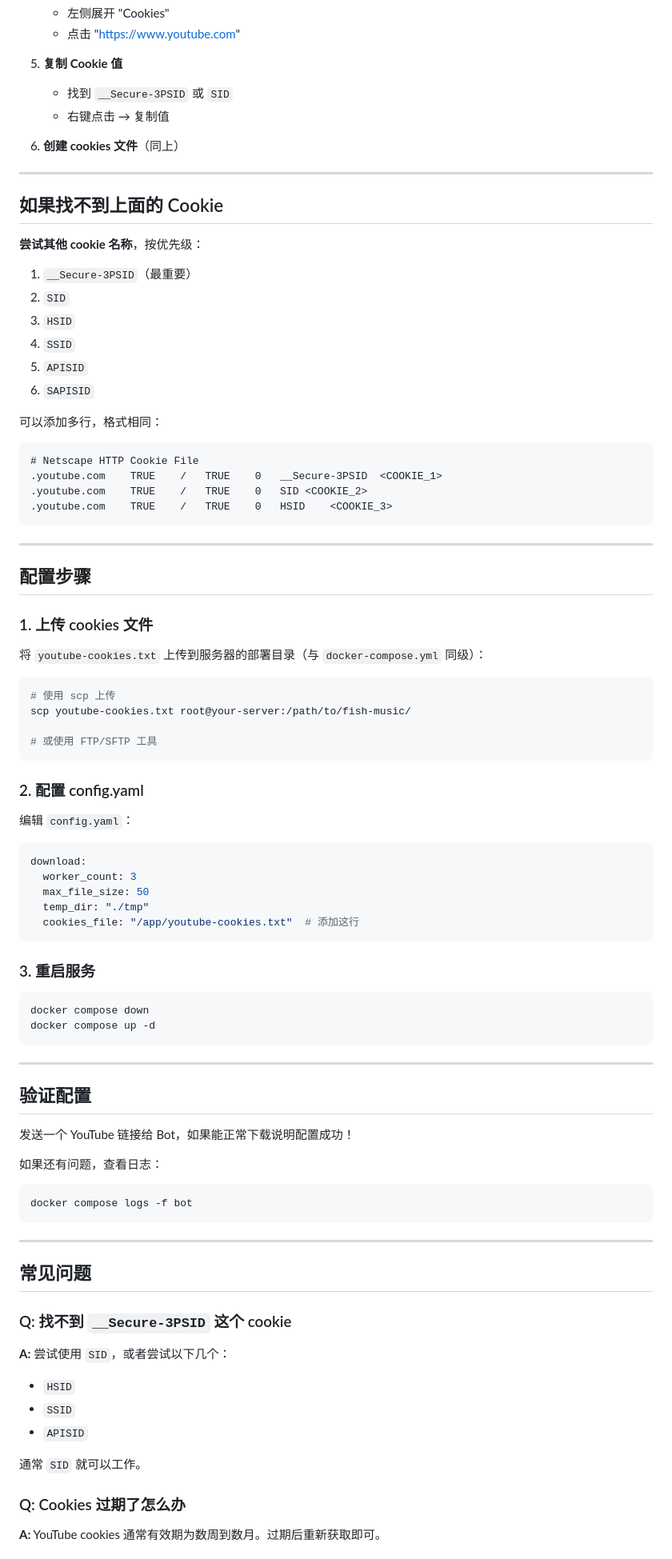
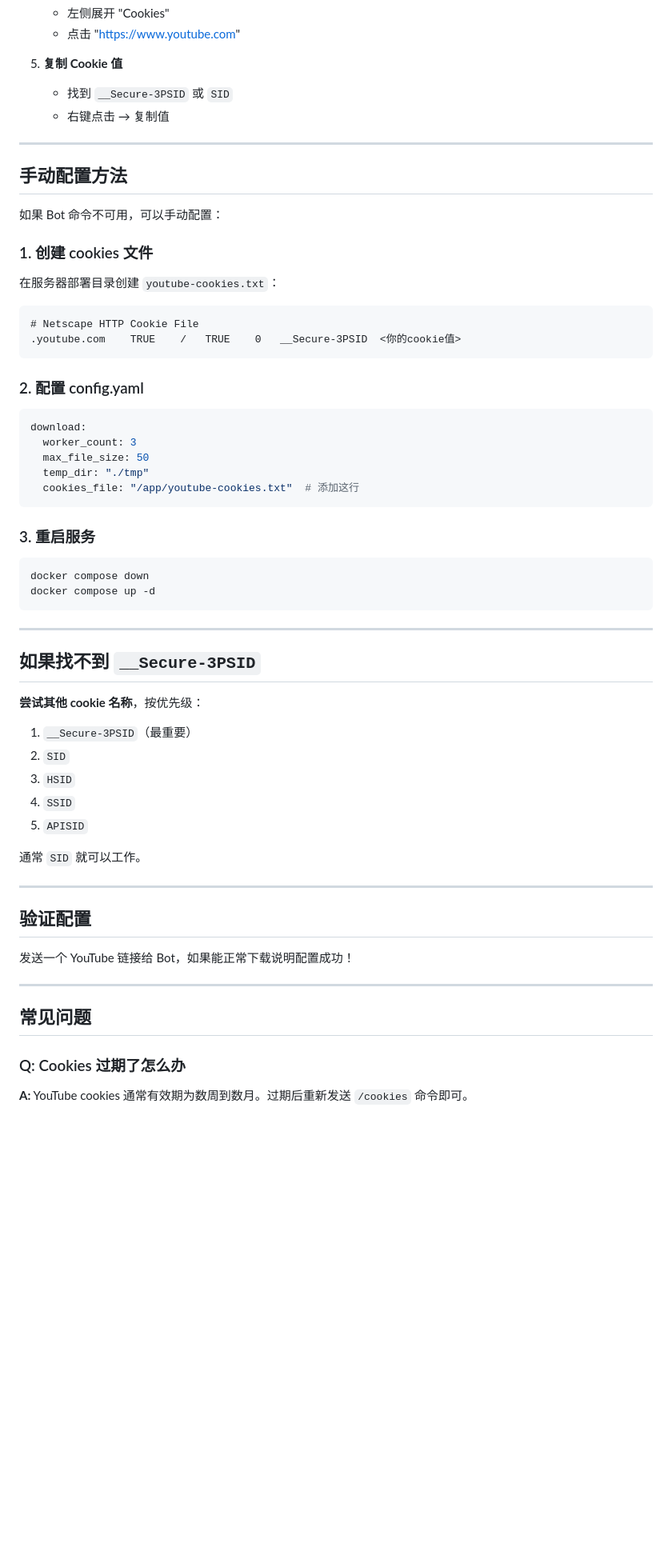
Before and after one commit to qqzhoufan/fish_music, a Markdown page: COOKES.md, the part around one of its changes. Shown at 80% size. Rendered like a GitHub page; blank space fills up the shorter version.

````diff
--- a/COOKES.md
+++ b/COOKES.md
@@ -63,48 +83,22 @@ ERROR: [youtube] XXXXX: Sign in to confirm you're not a bot.
    - 找到 `__Secure-3PSID` 或 `SID`
    - 右键点击 → 复制值
 
-6. **创建 cookies 文件**（同上）
-
 ---
 
-## 如果找不到上面的 Cookie
+## 手动配置方法
 
-**尝试其他 cookie 名称**，按优先级：
+如果 Bot 命令不可用，可以手动配置：
 
-1. `__Secure-3PSID`（最重要）
-2. `SID`
-3. `HSID`
-4. `SSID`
-5. `APISID`
-6. `SAPISID`
+### 1. 创建 cookies 文件
 
-可以添加多行，格式相同：
+在服务器部署目录创建 `youtube-cookies.txt`：
 
 ```
 # Netscape HTTP Cookie File
-.youtube.com	TRUE	/	TRUE	0	__Secure-3PSID	<COOKIE_1>
-.youtube.com	TRUE	/	TRUE	0	SID	<COOKIE_2>
-.youtube.com	TRUE	/	TRUE	0	HSID	<COOKIE_3>
-```
-
----
-
-## 配置步骤
-
-### 1. 上传 cookies 文件
-
-将 `youtube-cookies.txt` 上传到服务器的部署目录（与 `docker-compose.yml` 同级）：
-
-```bash
-# 使用 scp 上传
-scp youtube-cookies.txt root@your-server:/path/to/fish-music/
-
-# 或使用 FTP/SFTP 工具
+.youtube.com	TRUE	/	TRUE	0	__Secure-3PSID	<你的cookie值>
 ```
 
 ### 2. 配置 config.yaml
-
-编辑 `config.yaml`：
 
 ```yaml
 download:
@@ -123,30 +117,29 @@ docker compose up -d
 
 ---
 
+## 如果找不到 `__Secure-3PSID`
+
+**尝试其他 cookie 名称**，按优先级：
+
+1. `__Secure-3PSID`（最重要）
+2. `SID`
+3. `HSID`
+4. `SSID`
+5. `APISID`
+
+通常 `SID` 就可以工作。
+
+---
+
 ## 验证配置
 
 发送一个 YouTube 链接给 Bot，如果能正常下载说明配置成功！
-
-如果还有问题，查看日志：
-
-```bash
-docker compose logs -f bot
-```
 
 ---
 
 ## 常见问题
 
-### Q: 找不到 `__Secure-3PSID` 这个 cookie
-
-**A:** 尝试使用 `SID`，或者尝试以下几个：
-- `HSID`
-- `SSID`
-- `APISID`
-
-通常 `SID` 就可以工作。
-
 ### Q: Cookies 过期了怎么办
 
-**A:** YouTube cookies 通常有效期为数周到数月。过期后重新获取即可。
+**A:** YouTube cookies 通常有效期为数周到数月。过期后重新发送 `/cookies` 命令即可。
 
````
Also changed, not shown: other parts of COOKES.md (+44 -32 lines), README.md (+4 -3 lines).
